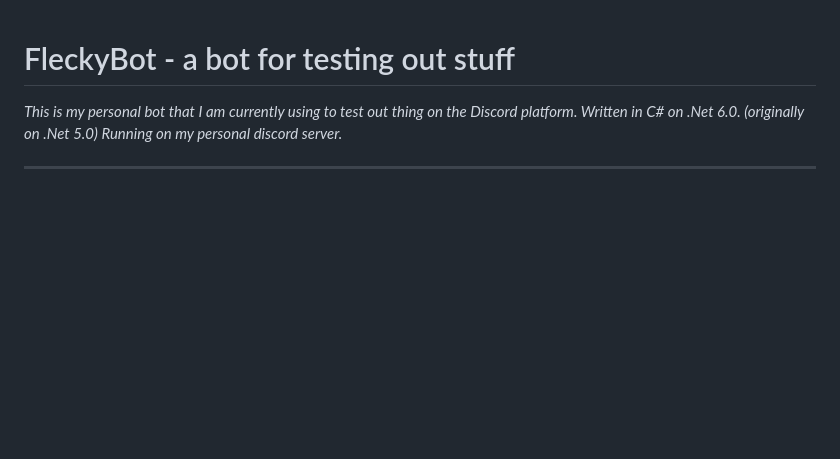
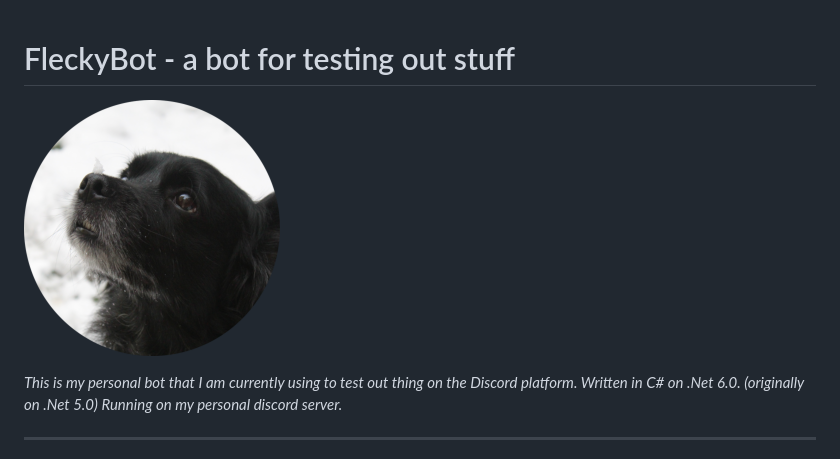
Before and after one commit to siladjithomas/FleckyBot, a Markdown page: README.md, the part around the change. Drawn GitHub-style; pictures changed too: flecky.png (added); blank space fills up the shorter version.

Commit message:
Added picture of my dog, Flecky

```diff
--- a/README.md
+++ b/README.md
@@ -1,4 +1,6 @@
 # FleckyBot - a bot for testing out stuff
+
+![my dog Flecky enjoying the snow](./flecky.png)
 
 *This is my personal bot that I am currently using to test out thing on the Discord platform. Written in C# on .Net 6.0. (originally on .Net 5.0) Running on my personal discord server.*
 
```
Also changed, not shown: 1 other file.
